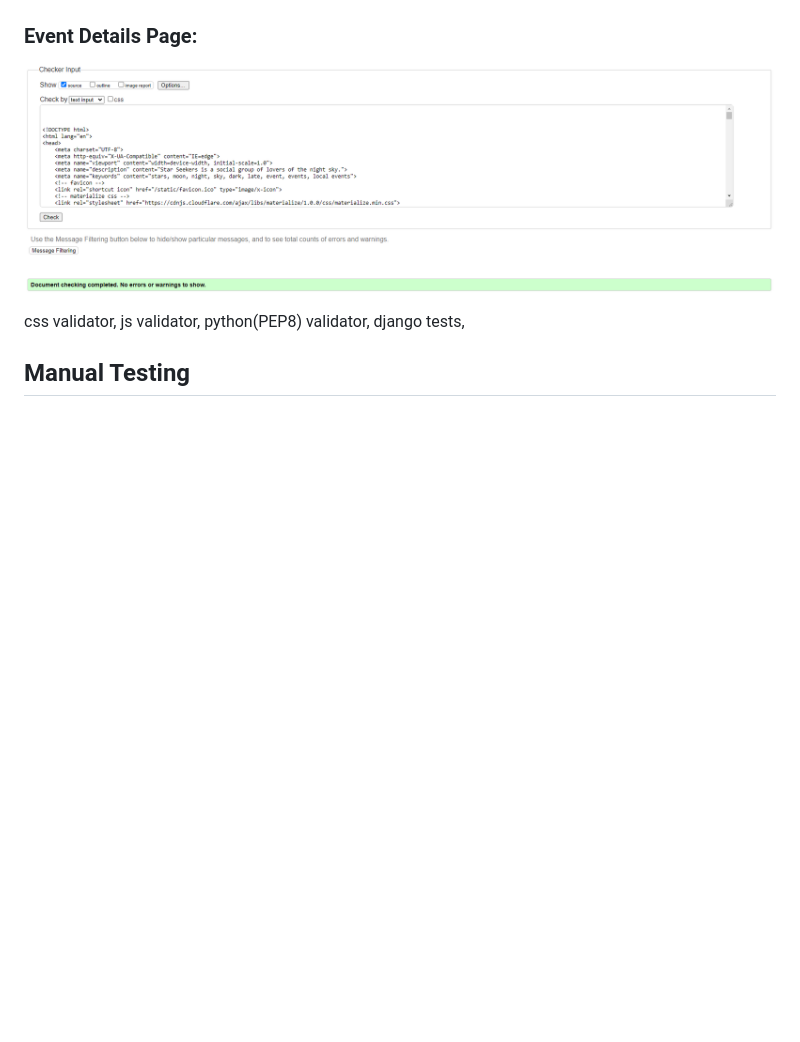
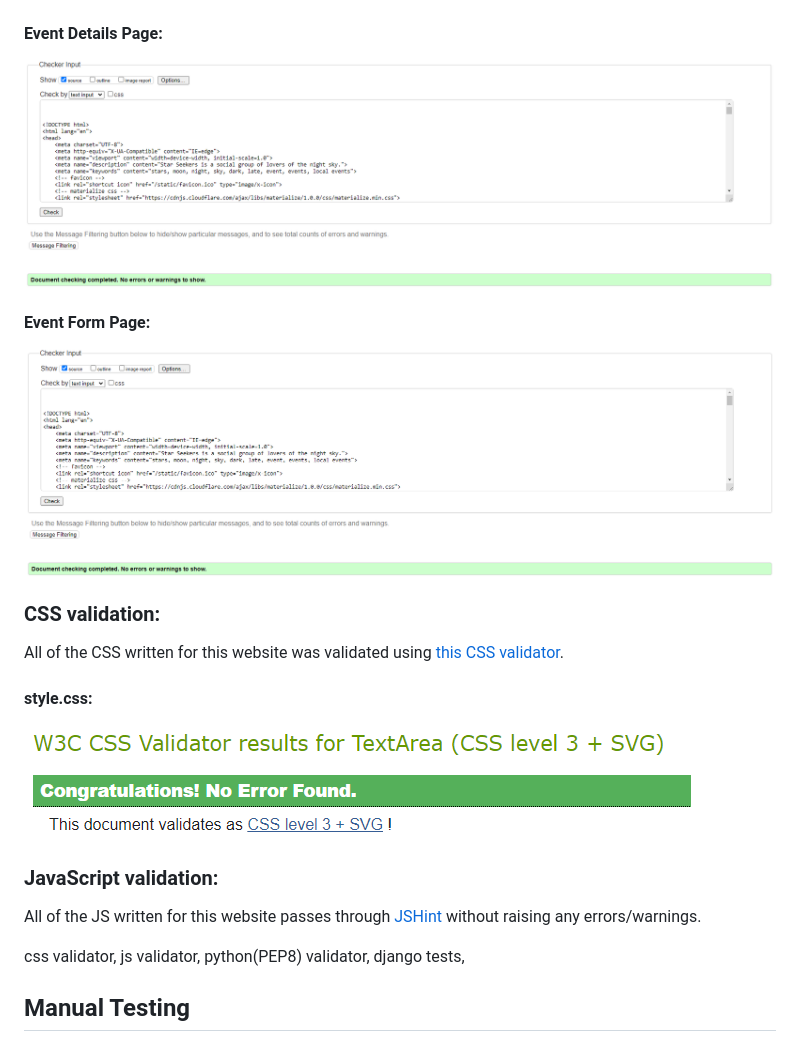
Before and after one commit to Shabucky1812/star-seekers, a Markdown page: testing.md, the part around the change. Rendered like a GitHub page; pictures changed too: documentation/testing/css.png (added), documentation/testing/event-form-page-html.png (added); blank space fills up the shorter version.

Commit message:
Add CSS and JS validator results

```diff
--- a/testing.md
+++ b/testing.md
@@ -11,8 +11,20 @@ All of the HTML written for this website was validated using [this HTML validato
 #### Events Page:
 ![HTML validator results for events page.](documentation/testing/events-page-html.png)
 
-### Event Details Page:
+#### Event Details Page:
 ![HTML validator results for event details page.](/documentation/testing/event-details-page-html.png)
+
+#### Event Form Page:
+![HTML validator results for event form page.](/documentation/testing/event-form-page-html.png)
+
+### CSS validation:
+All of the CSS written for this website was validated using [this CSS validator](https://jigsaw.w3.org/css-validator/).
+
+#### style.css:
+![CSS validator results for style.css](/documentation/testing/css.png)
+
+### JavaScript validation:
+All of the JS written for this website passes through [JSHint](https://jshint.com/) without raising any errors/warnings.
 
 
 css validator,
```
Also changed, not shown: 1 other file.
